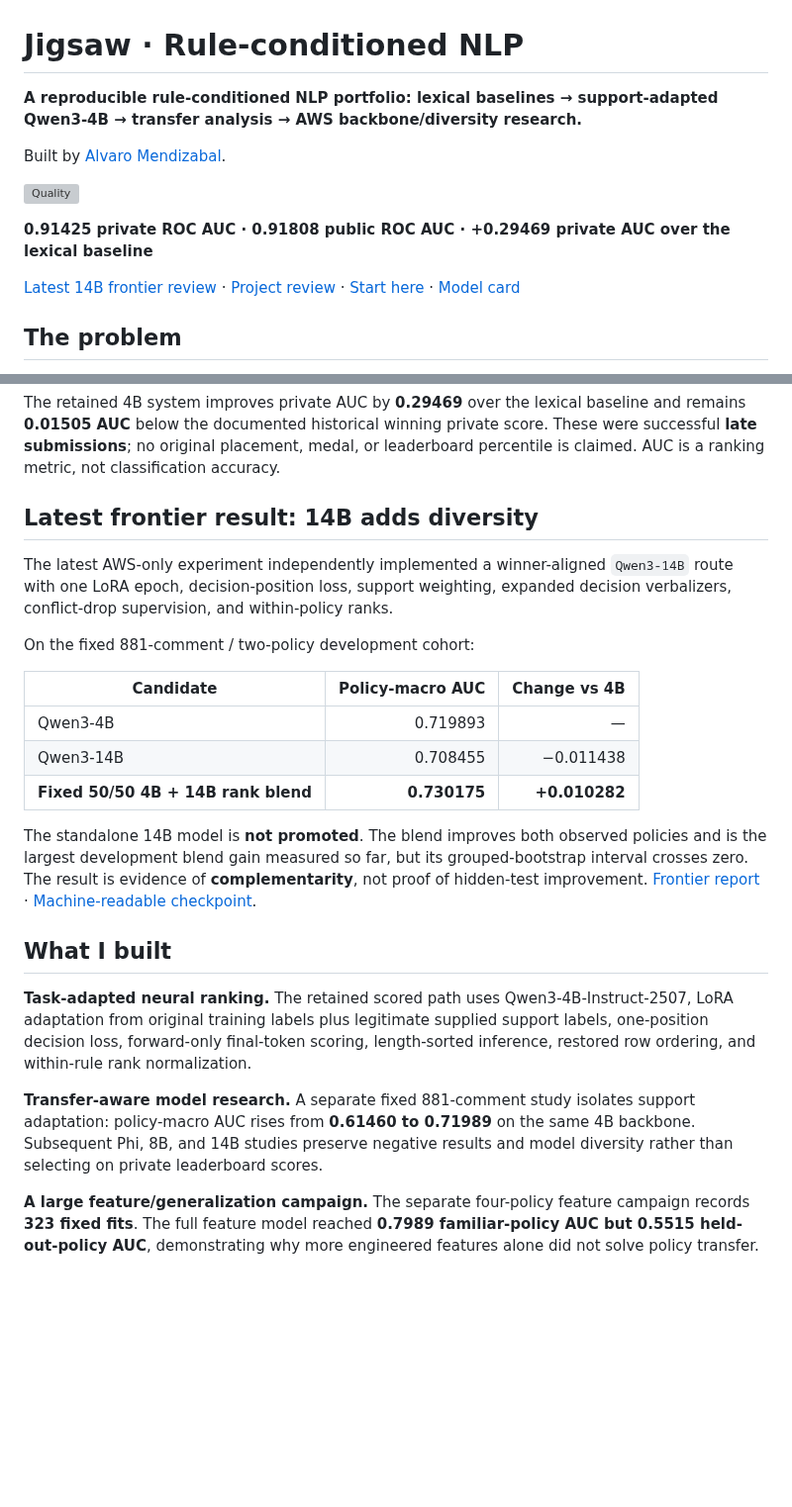
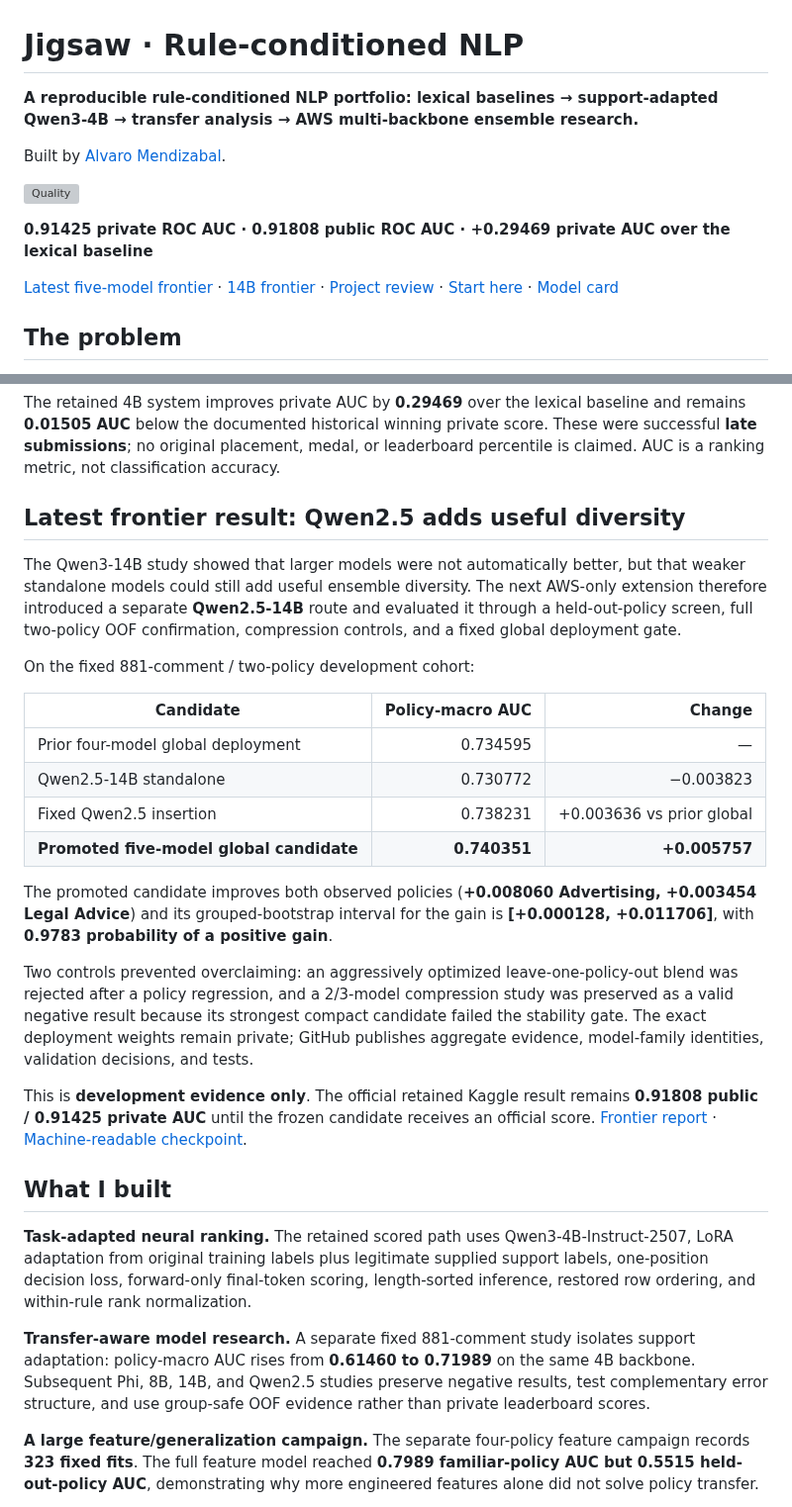
Before and after one commit to alvaromendizabal/jigsaw-rule-classifier, a Markdown page: README.md, 2 parts joined by grey strips. Shown at 99% size. GitHub-like rendering; blank space fills up the shorter version; grey boxes are pictures that could not be loaded.

Commit message:
Refresh portfolio with five-model frontier

```diff
--- a/README.md
+++ b/README.md
@@ -1,6 +1,6 @@
 # Jigsaw · Rule-conditioned NLP
 
-**A reproducible rule-conditioned NLP portfolio: lexical baselines → support-adapted Qwen3-4B → transfer analysis → AWS backbone/diversity research.**
+**A reproducible rule-conditioned NLP portfolio: lexical baselines → support-adapted Qwen3-4B → transfer analysis → AWS multi-backbone ensemble research.**
 
 Built by [Alvaro Mendizabal](https://github.com/alvaromendizabal).
 
@@ -8,7 +8,7 @@ Built by [Alvaro Mendizabal](https://github.com/alvaromendizabal).
 
 **0.91425 private ROC AUC · 0.91808 public ROC AUC · +0.29469 private AUC over the lexical baseline**
 
-[Latest 14B frontier review](notebooks/28_qwen14b_frontier_review.ipynb) · [Project review](notebooks/27_latest_system_checkpoint.ipynb) · [Start here](START_HERE.md) · [Model card](MODEL_CARD.md)
+[Latest five-model frontier](notebooks/29_five_model_frontier_review.ipynb) · [14B frontier](notebooks/28_qwen14b_frontier_review.ipynb) · [Project review](notebooks/27_latest_system_checkpoint.ipynb) · [Start here](START_HERE.md) · [Model card](MODEL_CARD.md)
 
 ## The problem
 
@@ -25,25 +25,30 @@ Community moderation is not a fixed toxicity task. A comment can be acceptable u
 
 The retained 4B system improves private AUC by **0.29469** over the lexical baseline and remains **0.01505 AUC** below the documented historical winning private score. These were successful **late submissions**; no original placement, medal, or leaderboard percentile is claimed. AUC is a ranking metric, not classification accuracy.
 
-## Latest frontier result: 14B adds diversity
+## Latest frontier result: Qwen2.5 adds useful diversity
 
-The latest AWS-only experiment independently implemented a winner-aligned `Qwen3-14B` route with one LoRA epoch, decision-position loss, support weighting, expanded decision verbalizers, conflict-drop supervision, and within-policy ranks.
+The Qwen3-14B study showed that larger models were not automatically better, but that weaker standalone models could still add useful ensemble diversity. The next AWS-only extension therefore introduced a separate **Qwen2.5-14B** route and evaluated it through a held-out-policy screen, full two-policy OOF confirmation, compression controls, and a fixed global deployment gate.
 
 On the fixed 881-comment / two-policy development cohort:
 
-| Candidate | Policy-macro AUC | Change vs 4B |
+| Candidate | Policy-macro AUC | Change |
 | --- | ---: | ---: |
-| Qwen3-4B | 0.719893 | — |
-| Qwen3-14B | 0.708455 | −0.011438 |
-| **Fixed 50/50 4B + 14B rank blend** | **0.730175** | **+0.010282** |
+| Prior four-model global deployment | 0.734595 | — |
+| Qwen2.5-14B standalone | 0.730772 | −0.003823 |
+| Fixed Qwen2.5 insertion | 0.738231 | +0.003636 vs prior global |
+| **Promoted five-model global candidate** | **0.740351** | **+0.005757** |
 
-The standalone 14B model is **not promoted**. The blend improves both observed policies and is the largest development blend gain measured so far, but its grouped-bootstrap interval crosses zero. The result is evidence of **complementarity**, not proof of hidden-test improvement. [Frontier report](docs/QWEN14B_FRONTIER.md) · [Machine-readable checkpoint](reports/checkpoints/qwen14b_frontier.json).
+The promoted candidate improves both observed policies (**+0.008060 Advertising, +0.003454 Legal Advice**) and its grouped-bootstrap interval for the gain is **[+0.000128, +0.011706]**, with **0.9783 probability of a positive gain**.
+
+Two controls prevented overclaiming: an aggressively optimized leave-one-policy-out blend was rejected after a policy regression, and a 2/3-model compression study was preserved as a valid negative result because its strongest compact candidate failed the stability gate. The exact deployment weights remain private; GitHub publishes aggregate evidence, model-family identities, validation decisions, and tests.
+
+This is **development evidence only**. The official retained Kaggle result remains **0.91808 public / 0.91425 private AUC** until the frozen candidate receives an official score. [Frontier report](docs/FIVE_MODEL_FRONTIER.md) · [Machine-readable checkpoint](reports/checkpoints/five_model_frontier.json).
 
 ## What I built
 
 **Task-adapted neural ranking.** The retained scored path uses Qwen3-4B-Instruct-2507, LoRA adaptation from original training labels plus legitimate supplied support labels, one-position decision loss, forward-only final-token scoring, length-sorted inference, restored row ordering, and within-rule rank normalization.
 
-**Transfer-aware model research.** A separate fixed 881-comment study isolates support adaptation: policy-macro AUC rises from **0.61460 to 0.71989** on the same 4B backbone. Subsequent Phi, 8B, and 14B studies preserve negative results and model diversity rather than selecting on private leaderboard scores.
+**Transfer-aware model research.** A separate fixed 881-comment study isolates support adaptation: policy-macro AUC rises from **0.61460 to 0.71989** on the same 4B backbone. Subsequent Phi, 8B, 14B, and Qwen2.5 studies preserve negative results, test complementary error structure, and use group-safe OOF evidence rather than private leaderboard scores.
 
 **A large feature/generalization campaign.** The separate four-policy feature campaign records **323 fixed fits**. The full feature model reached **0.7989 familiar-policy AUC but 0.5515 held-out-policy AUC**, demonstrating why more engineered features alone did not solve policy transfer.
 
```
Also changed, not shown: other parts of README.md (+10 -6 lines).
